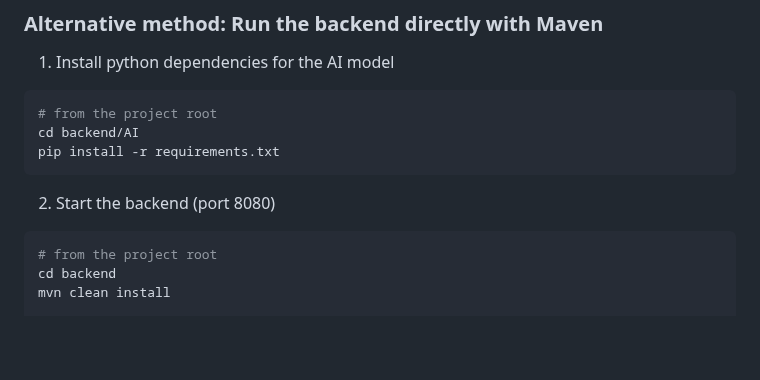
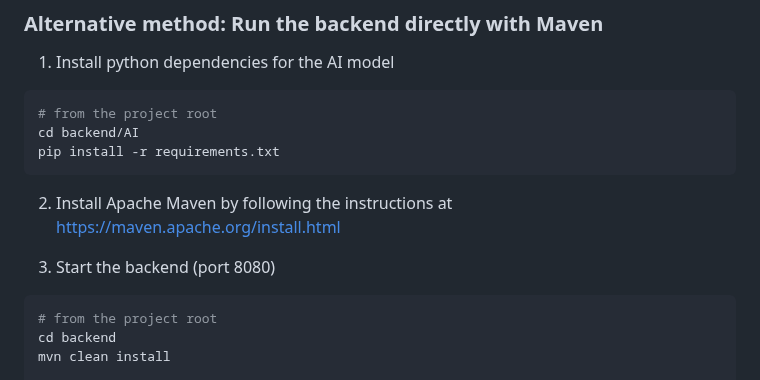
Before and after one commit to API-Apex-Grid/Transformer-Tracker, a Markdown page: README.md, the part around the change. Drawn GitHub-style; blank space fills up the shorter version.

````diff
--- a/README.md
+++ b/README.md
@@ -134,7 +134,9 @@ cd backend/AI
 pip install -r requirements.txt
 ```
 
-2. Start the backend (port 8080)
+2. Install Apache Maven by following the  instructions at <https://maven.apache.org/install.html>
+
+3. Start the backend (port 8080)
 
 ```powershell
 # from the project root
````
